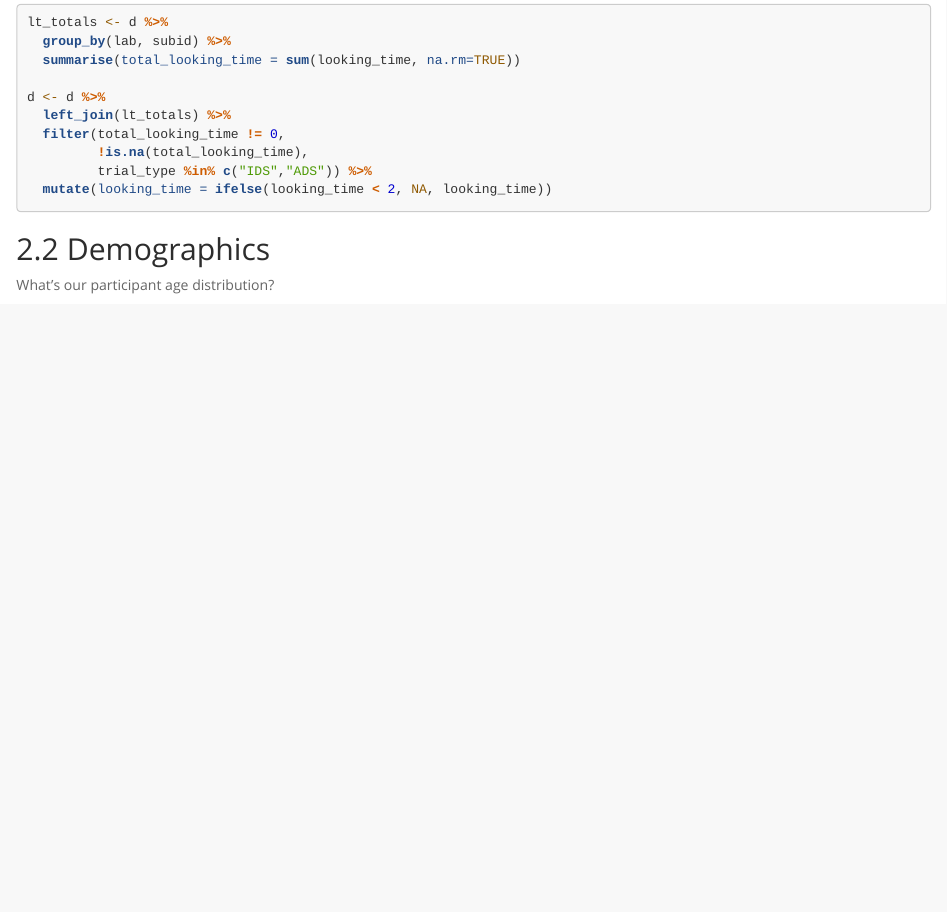
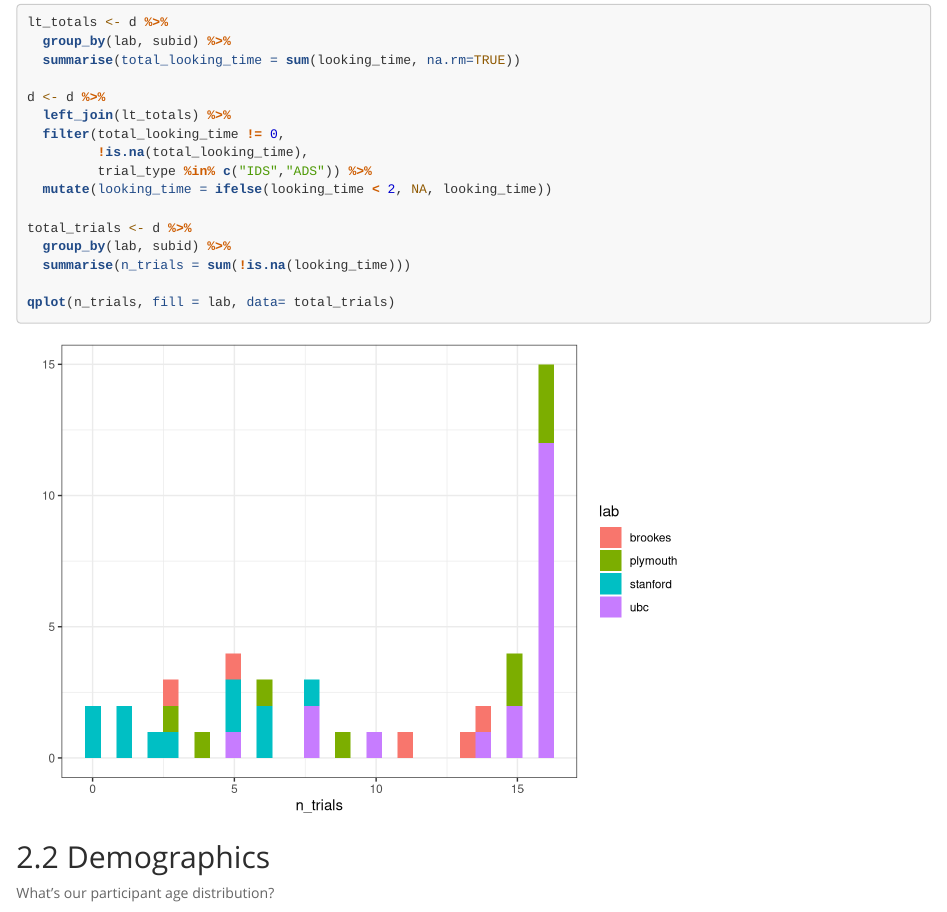
Before and after one commit to mcfrank/manybabies-analysis, an R Markdown document (manybabies_pilot.Rmd): the page in a window 1100 px wide, from 1790 px down. Rendered offline with R 4.5, knitr and Pandoc, with nearby package versions; folded parts are opened; some code elsewhere in the file could not run offline.

Commit message:
minor ana tweaks

````diff
--- a/manybabies_pilot.Rmd
+++ b/manybabies_pilot.Rmd
@@ -90,7 +90,11 @@ d <- d %>%
          trial_type %in% c("IDS","ADS")) %>%
   mutate(looking_time = ifelse(looking_time < 2, NA, looking_time))
 
+total_trials <- d %>%
+  group_by(lab, subid) %>%
+  summarise(n_trials = sum(!is.na(looking_time)))
 
+qplot(n_trials, fill = lab, data= total_trials)
 ```
 
 ## Demographics
````
